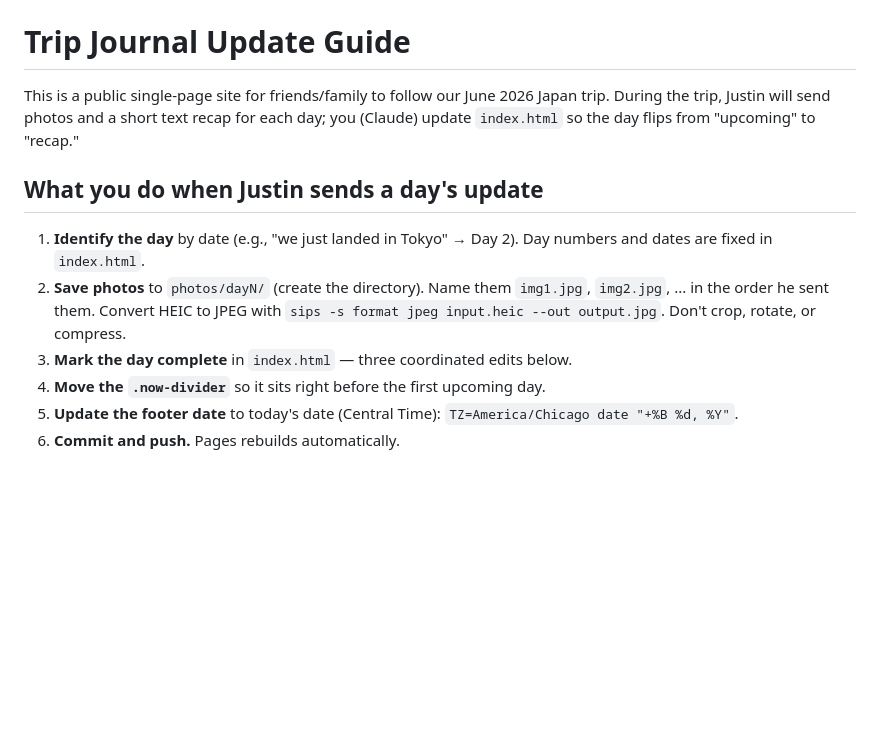
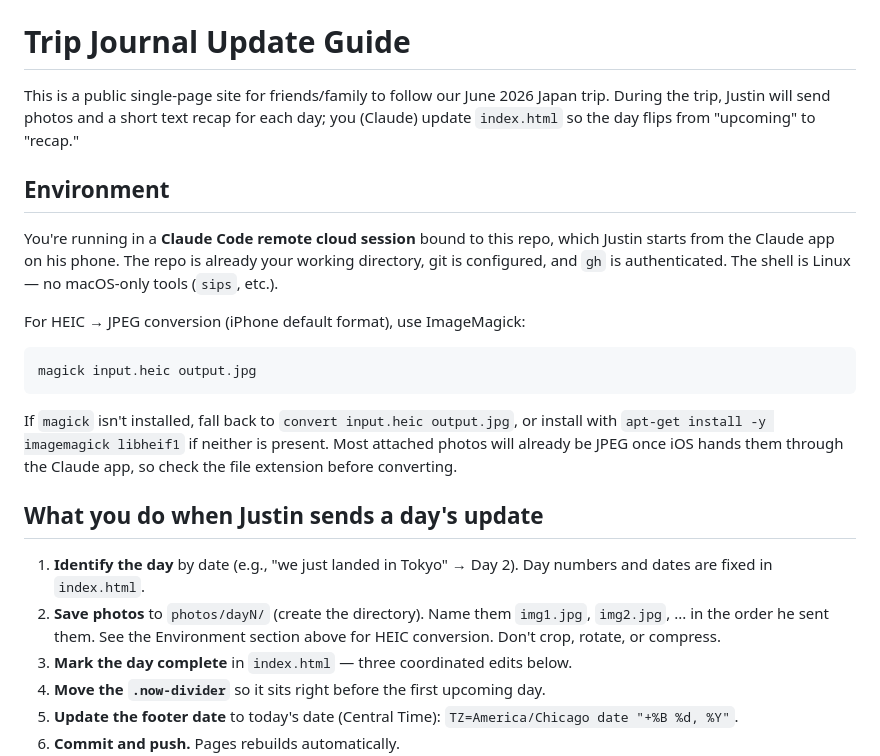
Before and after one commit to Justin3546/japan-trip-2026, a Markdown page: CLAUDE.md, the part around the change. GitHub-like rendering; blank space fills up the shorter version.

Commit message:
Document cloud Claude Code environment and Linux HEIC conversion

````diff
--- a/CLAUDE.md
+++ b/CLAUDE.md
@@ -2,10 +2,20 @@
 
 This is a public single-page site for friends/family to follow our June 2026 Japan trip. During the trip, Justin will send photos and a short text recap for each day; you (Claude) update `index.html` so the day flips from "upcoming" to "recap."
 
+## Environment
+
+You're running in a **Claude Code remote cloud session** bound to this repo, which Justin starts from the Claude app on his phone. The repo is already your working directory, git is configured, and `gh` is authenticated. The shell is Linux — no macOS-only tools (`sips`, etc.).
+
+For HEIC → JPEG conversion (iPhone default format), use ImageMagick:
+```
+magick input.heic output.jpg
+```
+If `magick` isn't installed, fall back to `convert input.heic output.jpg`, or install with `apt-get install -y imagemagick libheif1` if neither is present. Most attached photos will already be JPEG once iOS hands them through the Claude app, so check the file extension before converting.
+
 ## What you do when Justin sends a day's update
 
 1. **Identify the day** by date (e.g., "we just landed in Tokyo" → Day 2). Day numbers and dates are fixed in `index.html`.
-2. **Save photos** to `photos/dayN/` (create the directory). Name them `img1.jpg`, `img2.jpg`, ... in the order he sent them. Convert HEIC to JPEG with `sips -s format jpeg input.heic --out output.jpg`. Don't crop, rotate, or compress.
+2. **Save photos** to `photos/dayN/` (create the directory). Name them `img1.jpg`, `img2.jpg`, ... in the order he sent them. See the Environment section above for HEIC conversion. Don't crop, rotate, or compress.
 3. **Mark the day complete** in `index.html` — three coordinated edits below.
 4. **Move the `.now-divider`** so it sits right before the first upcoming day.
 5. **Update the footer date** to today's date (Central Time): `TZ=America/Chicago date "+%B %d, %Y"`.
````
